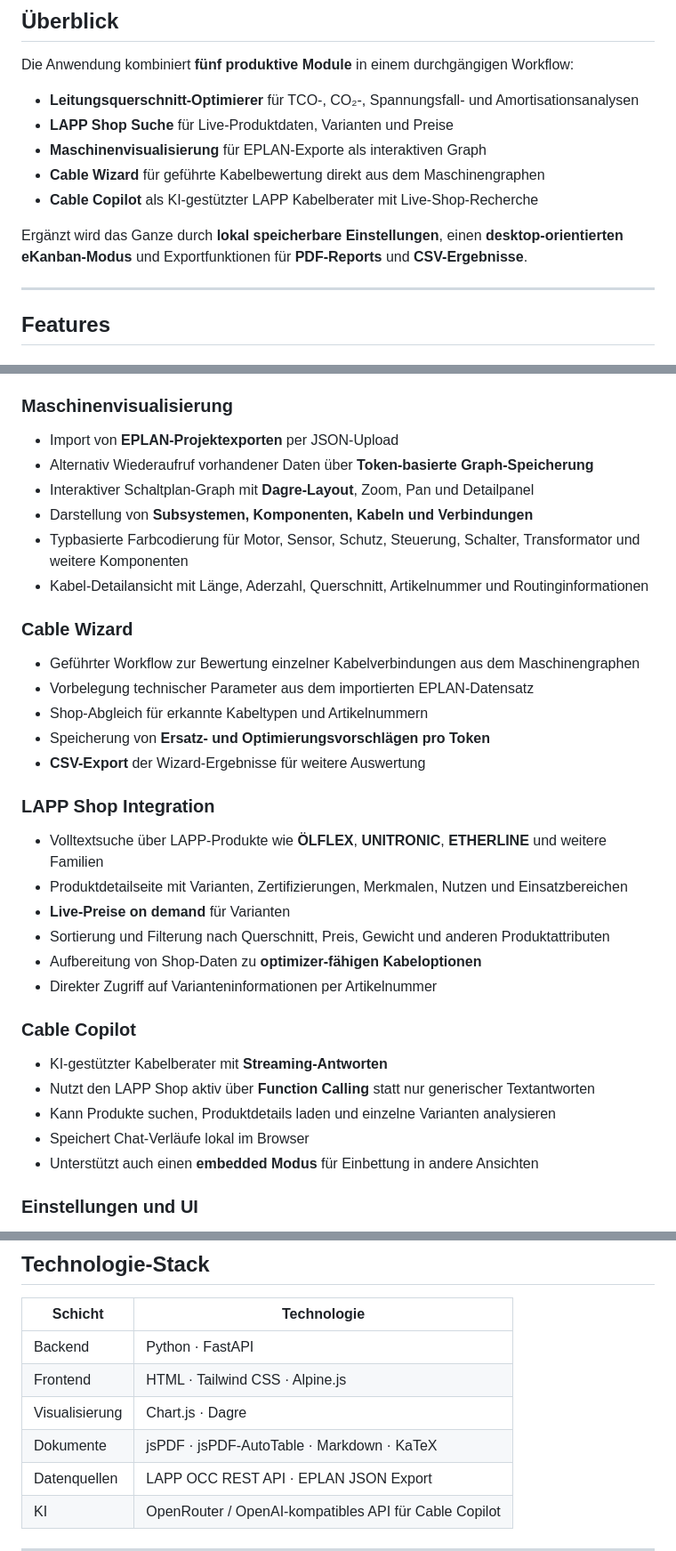
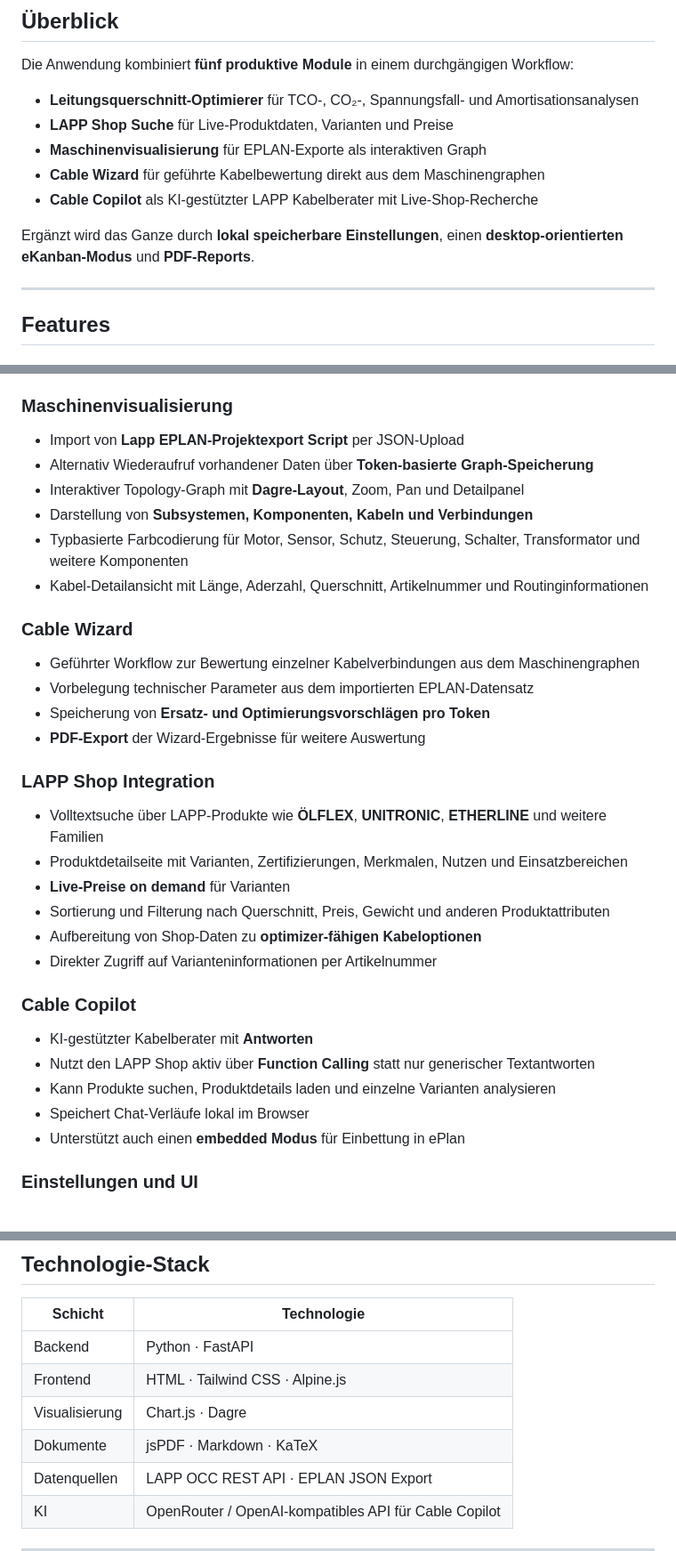
Before and after one commit to SaschaRoelofs/lapp_hack, a Markdown page: README.md, 3 parts joined by grey strips. Shown at 89% size. GitHub-like rendering.

Commit message:
refactor: update README to remove outdated export options and clarify Cable Wizard features

```diff
--- a/README.md
+++ b/README.md
@@ -34,7 +34,7 @@ Die Anwendung kombiniert **fünf produktive Module** in einem durchgängigen Wor
 - **Cable Wizard** für geführte Kabelbewertung direkt aus dem Maschinengraphen
 - **Cable Copilot** als KI-gestützter LAPP Kabelberater mit Live-Shop-Recherche
 
-Ergänzt wird das Ganze durch **lokal speicherbare Einstellungen**, einen **desktop-orientierten eKanban-Modus** und Exportfunktionen für **PDF-Reports** und **CSV-Ergebnisse**.
+Ergänzt wird das Ganze durch **lokal speicherbare Einstellungen**, einen **desktop-orientierten eKanban-Modus** und **PDF-Reports**.
 
 ---
 
@@ -51,9 +51,9 @@ Ergänzt wird das Ganze durch **lokal speicherbare Einstellungen**, einen **desk
 - **PDF-Report-Export** inklusive Management Summary und Diagrammen
 
 ### Maschinenvisualisierung
-- Import von **EPLAN-Projektexporten** per JSON-Upload
+- Import von **Lapp EPLAN-Projektexport Script** per JSON-Upload
 - Alternativ Wiederaufruf vorhandener Daten über **Token-basierte Graph-Speicherung**
-- Interaktiver Schaltplan-Graph mit **Dagre-Layout**, Zoom, Pan und Detailpanel
+- Interaktiver Topology-Graph mit **Dagre-Layout**, Zoom, Pan und Detailpanel
 - Darstellung von **Subsystemen, Komponenten, Kabeln und Verbindungen**
 - Typbasierte Farbcodierung für Motor, Sensor, Schutz, Steuerung, Schalter, Transformator und weitere Komponenten
 - Kabel-Detailansicht mit Länge, Aderzahl, Querschnitt, Artikelnummer und Routinginformationen
@@ -61,9 +61,8 @@ Ergänzt wird das Ganze durch **lokal speicherbare Einstellungen**, einen **desk
 ### Cable Wizard
 - Geführter Workflow zur Bewertung einzelner Kabelverbindungen aus dem Maschinengraphen
 - Vorbelegung technischer Parameter aus dem importierten EPLAN-Datensatz
-- Shop-Abgleich für erkannte Kabeltypen und Artikelnummern
 - Speicherung von **Ersatz- und Optimierungsvorschlägen pro Token**
-- **CSV-Export** der Wizard-Ergebnisse für weitere Auswertung
+- **PDF-Export** der Wizard-Ergebnisse für weitere Auswertung
 
 ### LAPP Shop Integration
 - Volltextsuche über LAPP-Produkte wie **ÖLFLEX**, **UNITRONIC**, **ETHERLINE** und weitere Familien
@@ -74,11 +73,11 @@ Ergänzt wird das Ganze durch **lokal speicherbare Einstellungen**, einen **desk
 - Direkter Zugriff auf Varianteninformationen per Artikelnummer
 
 ### Cable Copilot
-- KI-gestützter Kabelberater mit **Streaming-Antworten**
+- KI-gestützter Kabelberater mit **Antworten**
 - Nutzt den LAPP Shop aktiv über **Function Calling** statt nur generischer Textantworten
 - Kann Produkte suchen, Produktdetails laden und einzelne Varianten analysieren
 - Speichert Chat-Verläufe lokal im Browser
-- Unterstützt auch einen **embedded Modus** für Einbettung in andere Ansichten
+- Unterstützt auch einen **embedded Modus** für Einbettung in ePlan
 
 ### Einstellungen und UI
 - Konfigurierbare Werte für **Strompreis**, **maximalen Spannungsfall** sowie **CO₂-Faktoren** von Strom und Kupfer
@@ -126,7 +125,7 @@ $$\Delta U = 2 \cdot I \cdot R_{total}$$
 | Backend | Python · FastAPI |
 | Frontend | HTML · Tailwind CSS · Alpine.js |
 | Visualisierung | Chart.js · Dagre |
-| Dokumente | jsPDF · jsPDF-AutoTable · Markdown · KaTeX |
+| Dokumente | jsPDF · Markdown · KaTeX |
 | Datenquellen | LAPP OCC REST API · EPLAN JSON Export |
 | KI | OpenRouter / OpenAI-kompatibles API für Cable Copilot |
 
```
Also changed, not shown: other parts of README.md (+1 -1 lines).
